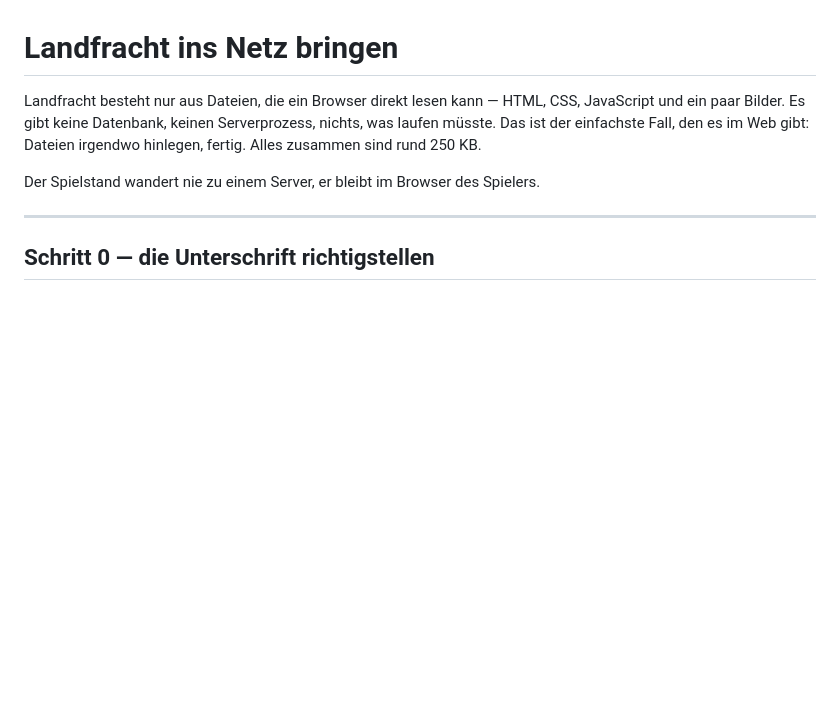
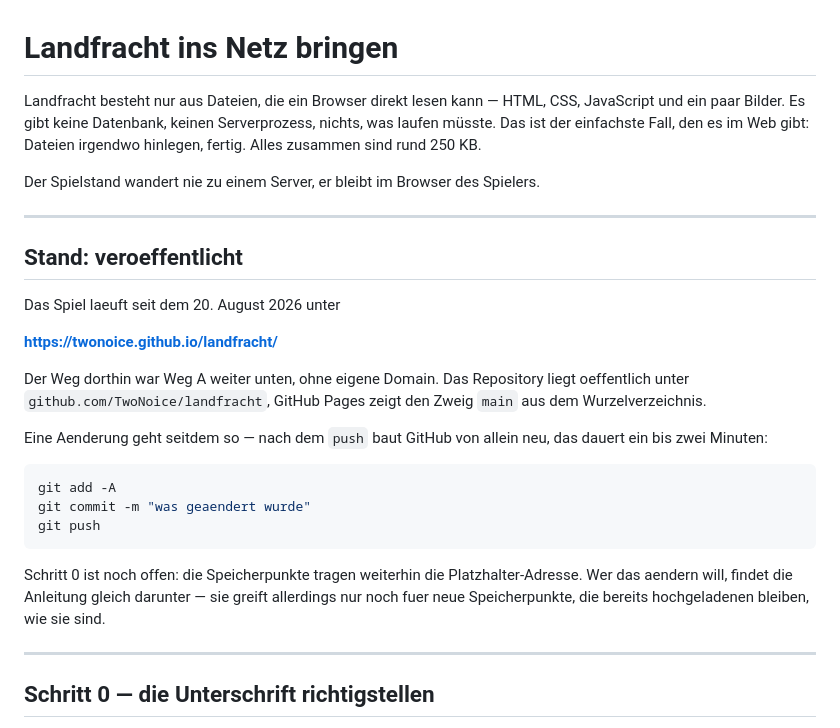
Before and after one commit to TwoNoice/landfracht, a Markdown page: VEROEFFENTLICHEN.md, the part around the change. Rendered like a GitHub page; blank space fills up the shorter version.

Commit message:
Anleitung: Seite ist unter twonoice.github.io/landfracht online
Co-Authored-By: Claude Opus 5 <noreply@anthropic.com>

````diff
--- a/VEROEFFENTLICHEN.md
+++ b/VEROEFFENTLICHEN.md
@@ -7,6 +7,32 @@ im Web gibt: Dateien irgendwo hinlegen, fertig. Alles zusammen sind rund
 250 KB.
 
 Der Spielstand wandert nie zu einem Server, er bleibt im Browser des Spielers.
+
+---
+
+## Stand: veroeffentlicht
+
+Das Spiel laeuft seit dem 20. August 2026 unter
+
+**https://twonoice.github.io/landfracht/**
+
+Der Weg dorthin war Weg A weiter unten, ohne eigene Domain. Das Repository
+liegt oeffentlich unter `github.com/TwoNoice/landfracht`, GitHub Pages zeigt
+den Zweig `main` aus dem Wurzelverzeichnis.
+
+Eine Aenderung geht seitdem so — nach dem `push` baut GitHub von allein neu,
+das dauert ein bis zwei Minuten:
+
+```bash
+git add -A
+git commit -m "was geaendert wurde"
+git push
+```
+
+Schritt 0 ist noch offen: die Speicherpunkte tragen weiterhin die
+Platzhalter-Adresse. Wer das aendern will, findet die Anleitung gleich
+darunter — sie greift allerdings nur noch fuer neue Speicherpunkte, die
+bereits hochgeladenen bleiben, wie sie sind.
 
 ---
 
````
